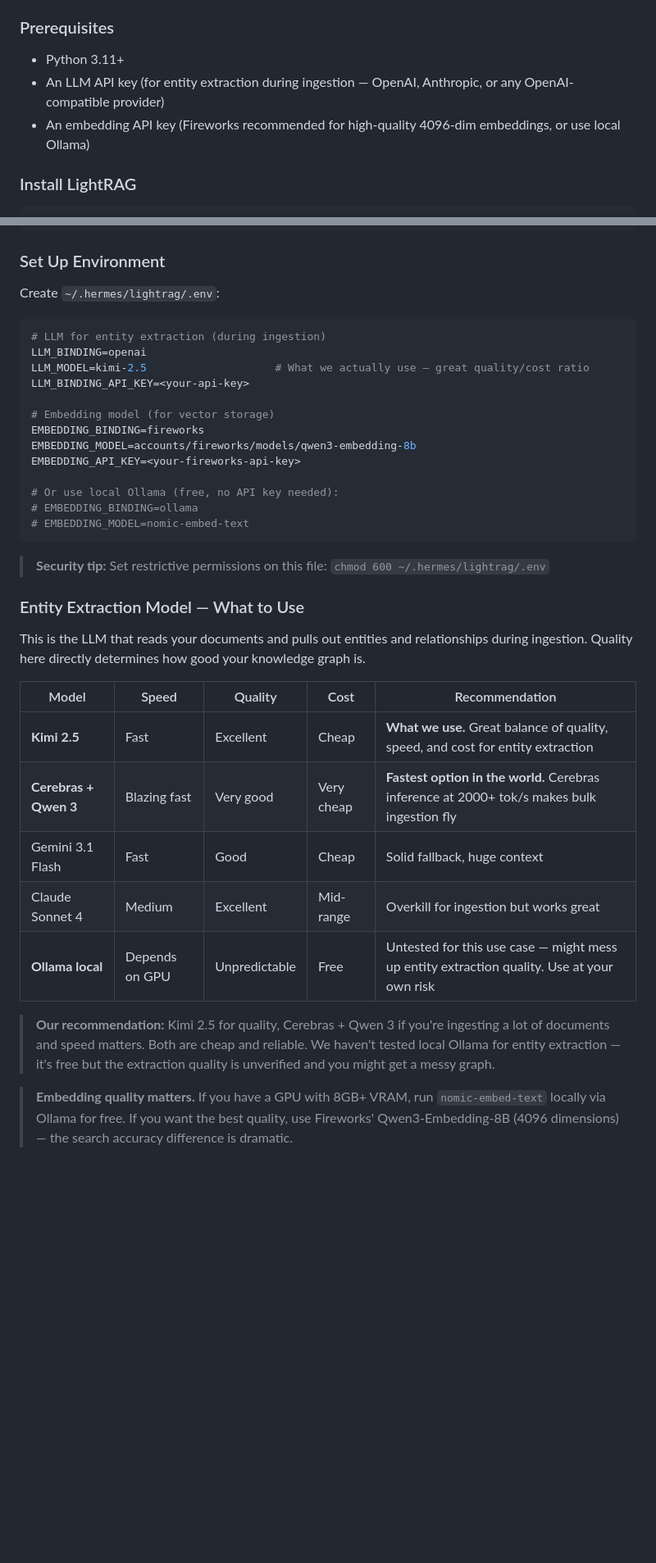
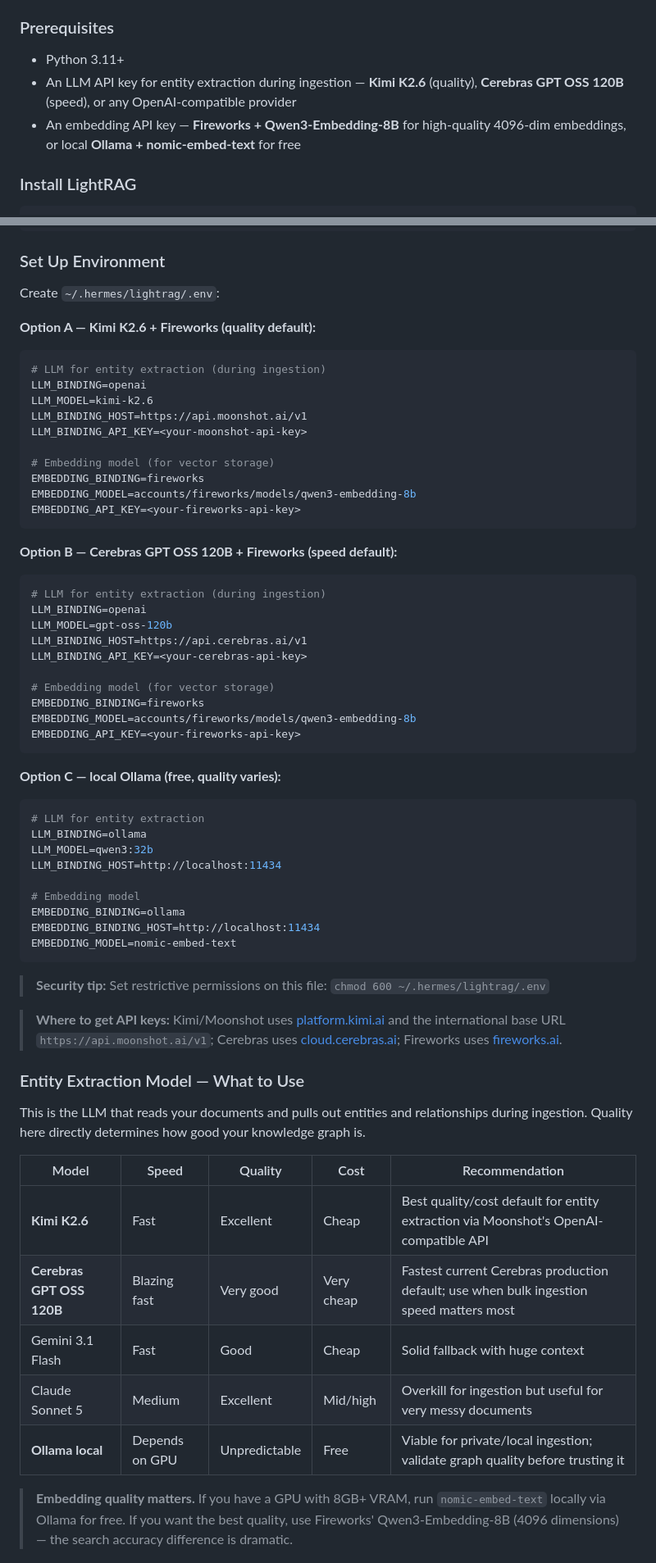
Before and after one commit to OnlyTerp/hermes-optimization-guide, a Markdown page: README.md, 2 parts joined by grey strips. Shown at 82% size. Drawn GitHub-style; blank space fills up the shorter version.

````diff
--- a/README.md
+++ b/README.md
@@ -787,8 +787,8 @@ LightRAG does vector DB + knowledge graph **in parallel** during ingestion. One
 ### Prerequisites
 
 - Python 3.11+
-- An LLM API key (for entity extraction during ingestion — OpenAI, Anthropic, or any OpenAI-compatible provider)
-- An embedding API key (Fireworks recommended for high-quality 4096-dim embeddings, or use local Ollama)
+- An LLM API key for entity extraction during ingestion — **Kimi K2.6** (quality), **Cerebras GPT OSS 120B** (speed), or any OpenAI-compatible provider
+- An embedding API key — **Fireworks + Qwen3-Embedding-8B** for high-quality 4096-dim embeddings, or local **Ollama + nomic-embed-text** for free
 
 ### Install LightRAG
 
@@ -809,23 +809,53 @@ pip install -e ".[api]"
 
 Create `~/.hermes/lightrag/.env`:
 
+**Option A — Kimi K2.6 + Fireworks (quality default):**
+
 ```bash
 # LLM for entity extraction (during ingestion)
 LLM_BINDING=openai
-LLM_MODEL=kimi-2.5                    # What we actually use — great quality/cost ratio
-LLM_BINDING_API_KEY=<your-api-key>
+LLM_MODEL=kimi-k2.6
+LLM_BINDING_HOST=https://api.moonshot.ai/v1
+LLM_BINDING_API_KEY=<your-moonshot-api-key>
 
 # Embedding model (for vector storage)
 EMBEDDING_BINDING=fireworks
 EMBEDDING_MODEL=accounts/fireworks/models/qwen3-embedding-8b
 EMBEDDING_API_KEY=<your-fireworks-api-key>
-
-# Or use local Ollama (free, no API key needed):
-# EMBEDDING_BINDING=ollama
-# EMBEDDING_MODEL=nomic-embed-text
+```
+
+**Option B — Cerebras GPT OSS 120B + Fireworks (speed default):**
+
+```bash
+# LLM for entity extraction (during ingestion)
+LLM_BINDING=openai
+LLM_MODEL=gpt-oss-120b
+LLM_BINDING_HOST=https://api.cerebras.ai/v1
+LLM_BINDING_API_KEY=<your-cerebras-api-key>
+
+# Embedding model (for vector storage)
+EMBEDDING_BINDING=fireworks
+EMBEDDING_MODEL=accounts/fireworks/models/qwen3-embedding-8b
+EMBEDDING_API_KEY=<your-fireworks-api-key>
+```
+
+**Option C — local Ollama (free, quality varies):**
+
+```bash
+# LLM for entity extraction
+LLM_BINDING=ollama
+LLM_MODEL=qwen3:32b
+LLM_BINDING_HOST=http://localhost:11434
+
+# Embedding model
+EMBEDDING_BINDING=ollama
+EMBEDDING_BINDING_HOST=http://localhost:11434
+EMBEDDING_MODEL=nomic-embed-text
 ```
 
 > **Security tip:** Set restrictive permissions on this file: `chmod 600 ~/.hermes/lightrag/.env`
+
+> **Where to get API keys:** Kimi/Moonshot uses [platform.kimi.ai](https://platform.kimi.ai) and the international base URL `https://api.moonshot.ai/v1`; Cerebras uses [cloud.cerebras.ai](https://cloud.cerebras.ai); Fireworks uses [fireworks.ai](https://fireworks.ai).
 
 ### Entity Extraction Model — What to Use
 
@@ -833,13 +863,11 @@ This is the LLM that reads your documents and pulls out entities and relationshi
 
 | Model | Speed | Quality | Cost | Recommendation |
 |-------|-------|---------|------|----------------|
-| **Kimi 2.5** | Fast | Excellent | Cheap | **What we use.** Great balance of quality, speed, and cost for entity extraction |
-| **Cerebras + Qwen 3** | Blazing fast | Very good | Very cheap | **Fastest option in the world.** Cerebras inference at 2000+ tok/s makes bulk ingestion fly |
-| Gemini 3.1 Flash | Fast | Good | Cheap | Solid fallback, huge context |
-| Claude Sonnet 4 | Medium | Excellent | Mid-range | Overkill for ingestion but works great |
-| **Ollama local** | Depends on GPU | Unpredictable | Free | Untested for this use case — might mess up entity extraction quality. Use at your own risk |
-
-> **Our recommendation:** Kimi 2.5 for quality, Cerebras + Qwen 3 if you're ingesting a lot of documents and speed matters. Both are cheap and reliable. We haven't tested local Ollama for entity extraction — it's free but the extraction quality is unverified and you might get a messy graph.
+| **Kimi K2.6** | Fast | Excellent | Cheap | Best quality/cost default for entity extraction via Moonshot's OpenAI-compatible API |
+| **Cerebras GPT OSS 120B** | Blazing fast | Very good | Very cheap | Fastest current Cerebras production default; use when bulk ingestion speed matters most |
+| Gemini 3.1 Flash | Fast | Good | Cheap | Solid fallback with huge context |
+| Claude Sonnet 5 | Medium | Excellent | Mid/high | Overkill for ingestion but useful for very messy documents |
+| **Ollama local** | Depends on GPU | Unpredictable | Free | Viable for private/local ingestion; validate graph quality before trusting it |
 
 > **Embedding quality matters.** If you have a GPU with 8GB+ VRAM, run `nomic-embed-text` locally via Ollama for free. If you want the best quality, use Fireworks' Qwen3-Embedding-8B (4096 dimensions) — the search accuracy difference is dramatic.
 
````
Also changed, not shown: other parts of README.md (+1 -1 lines), CHANGELOG.md (+11 -0 lines), part3-lightrag-setup.md (+49 -9 lines).
